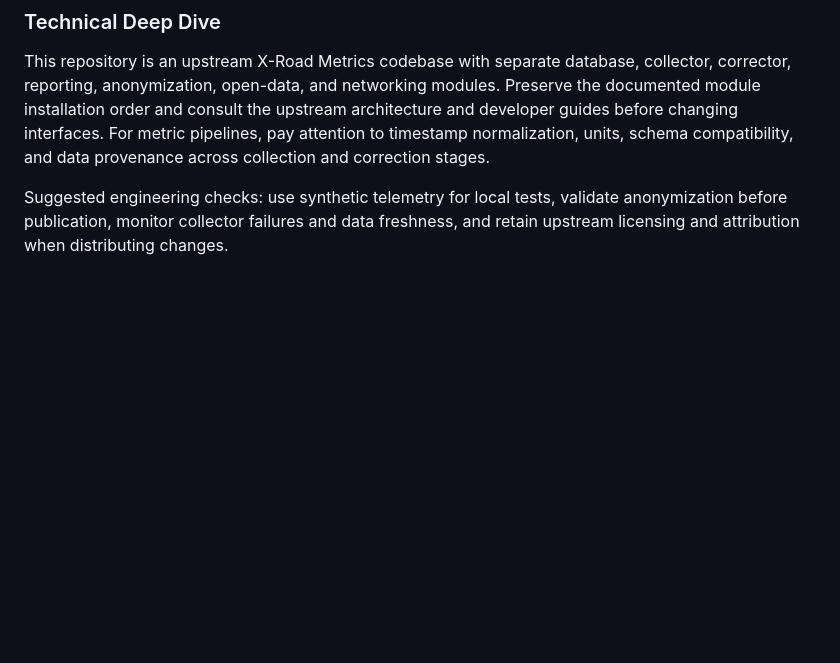
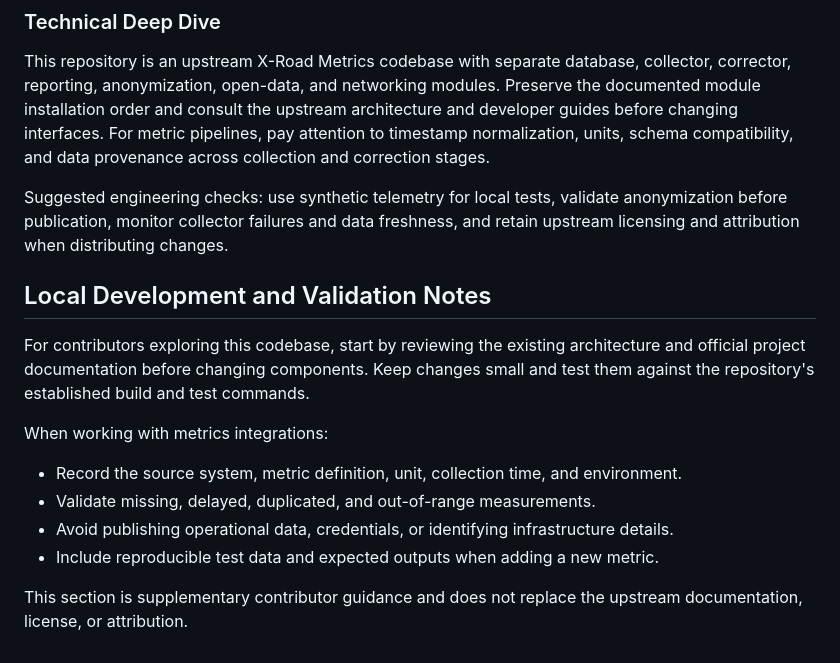
Before and after one commit to Ravi506051/Road-Metrics-develop, a Markdown page: README.md, the part around the change. GitHub-like rendering; blank space fills up the shorter version.

Commit message:
Add project-specific development and evaluation notes

```diff
--- a/README.md
+++ b/README.md
@@ -118,3 +118,15 @@ For reproducible updates, record the dataset or upstream version, environment an
 This repository is an upstream X-Road Metrics codebase with separate database, collector, corrector, reporting, anonymization, open-data, and networking modules. Preserve the documented module installation order and consult the upstream architecture and developer guides before changing interfaces. For metric pipelines, pay attention to timestamp normalization, units, schema compatibility, and data provenance across collection and correction stages.
 
 Suggested engineering checks: use synthetic telemetry for local tests, validate anonymization before publication, monitor collector failures and data freshness, and retain upstream licensing and attribution when distributing changes.
+
+## Local Development and Validation Notes
+
+For contributors exploring this codebase, start by reviewing the existing architecture and official project documentation before changing components. Keep changes small and test them against the repository's established build and test commands.
+
+When working with metrics integrations:
+- Record the source system, metric definition, unit, collection time, and environment.
+- Validate missing, delayed, duplicated, and out-of-range measurements.
+- Avoid publishing operational data, credentials, or identifying infrastructure details.
+- Include reproducible test data and expected outputs when adding a new metric.
+
+This section is supplementary contributor guidance and does not replace the upstream documentation, license, or attribution.
```
